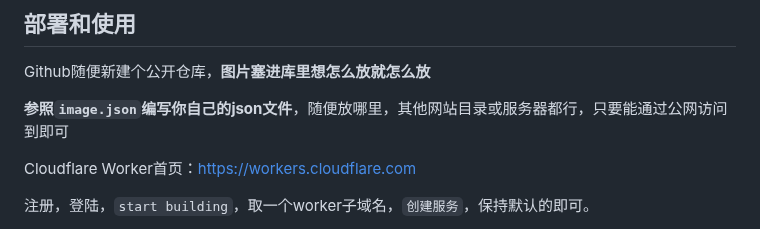
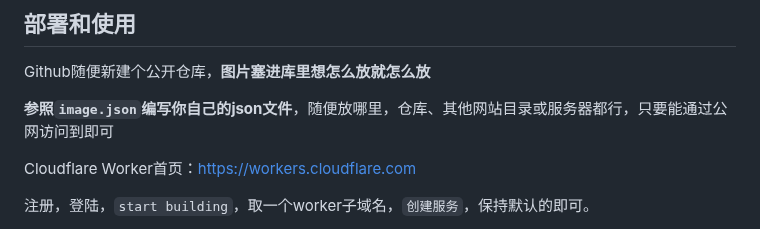
Before and after one commit to Cheshire-Nya/easy-random-image-api, a Markdown page: 方案3/README.md, the part around the change. Drawn GitHub-style.

```diff
--- a/方案3/README.md
+++ b/方案3/README.md
@@ -30,7 +30,7 @@ PS:cloudflare提供的`workers.dev`域名在大陆无法正常解析，所以演
 
 Github随便新建个公开仓库，**图片塞进库里想怎么放就怎么放**
 
-**参照`image.json`编写你自己的json文件**，随便放哪里，其他网站目录或服务器都行，只要能通过公网访问到即可
+**参照`image.json`编写你自己的json文件**，随便放哪里，仓库、其他网站目录或服务器都行，只要能通过公网访问到即可
 
 Cloudflare Worker首页：https://workers.cloudflare.com
 
```
